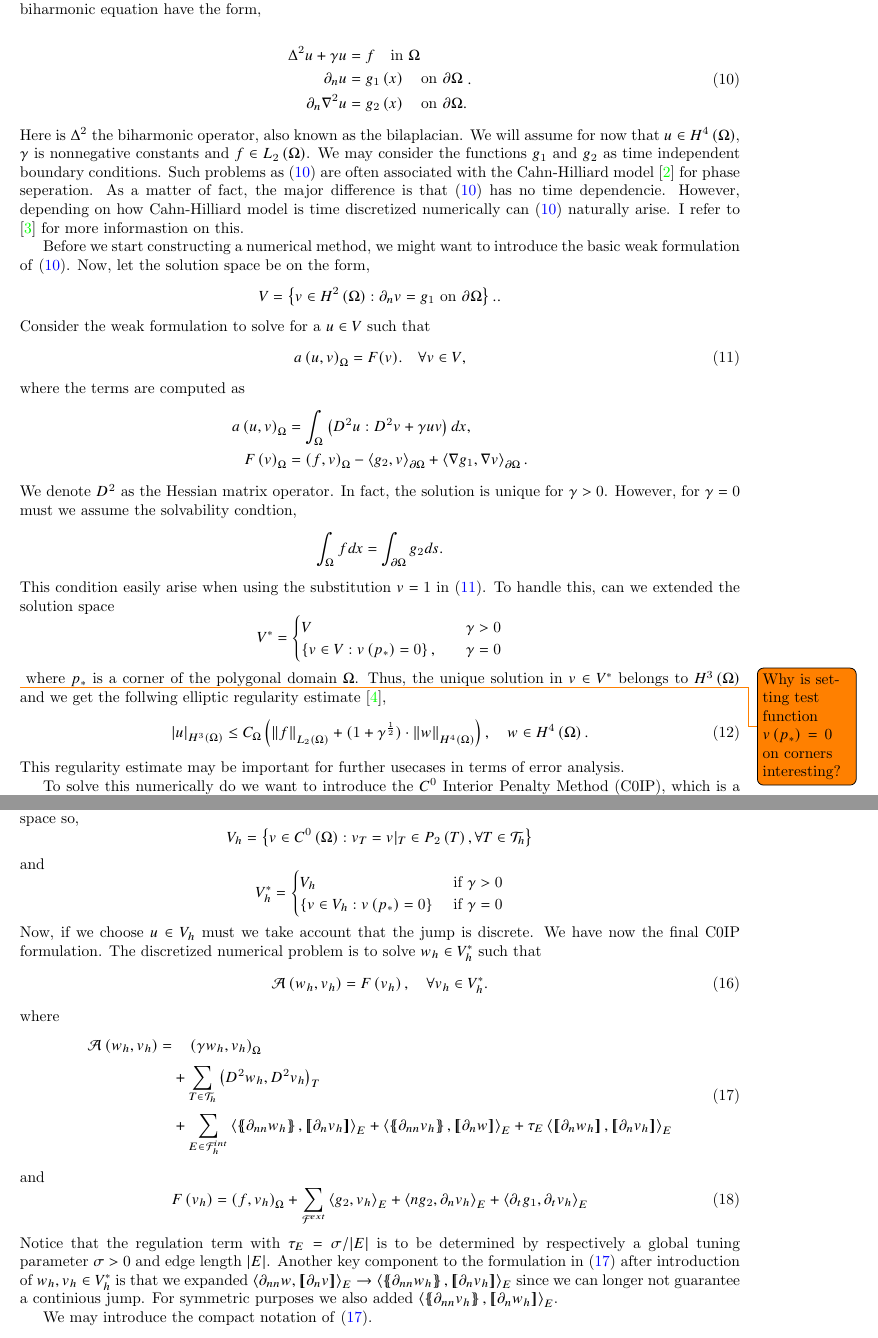
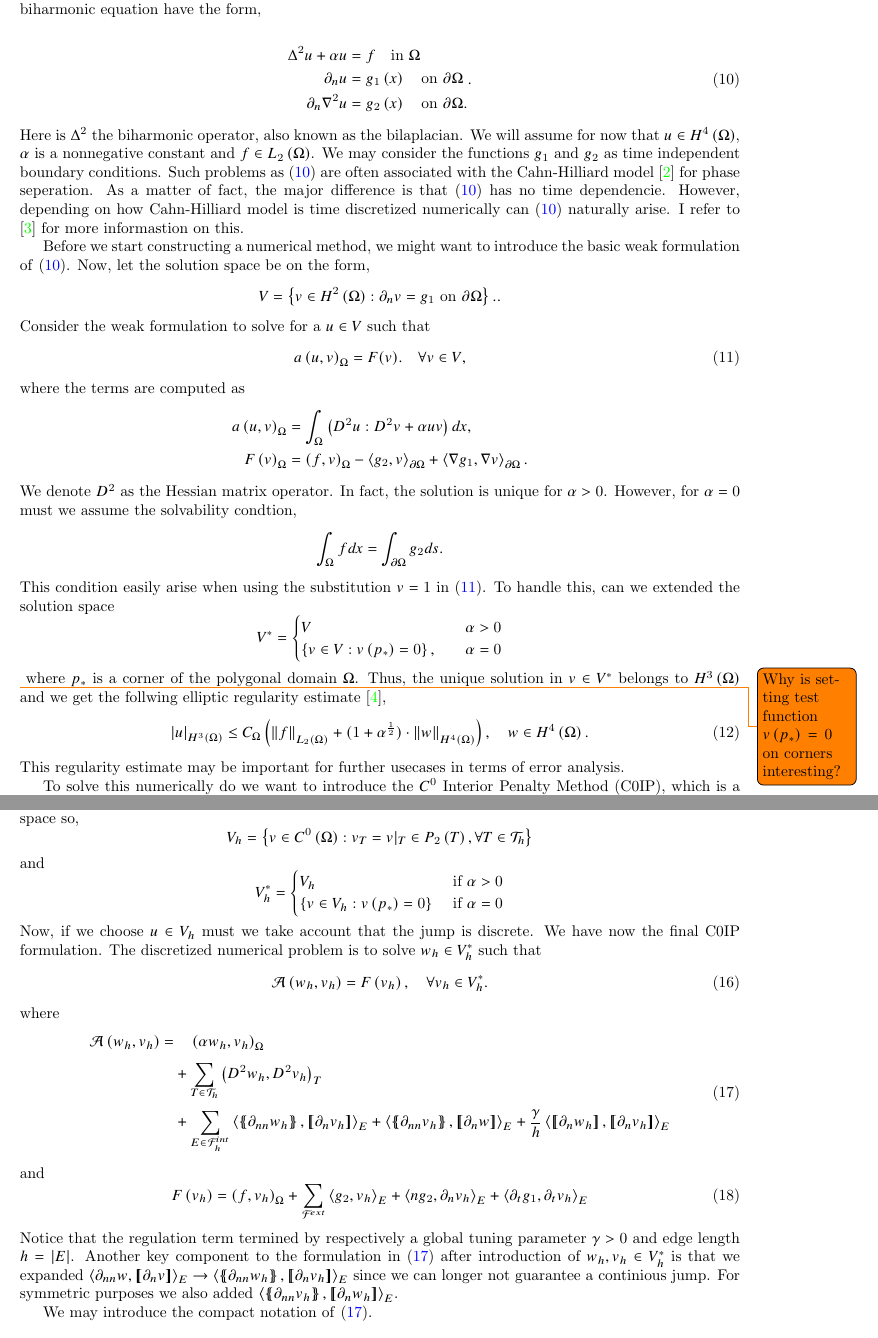
Before and after one commit to isakhammer/master_thesis, a LaTeX document (latex/main.tex, which reads latex/biharmonic-equation.tex): two parts of pages 5 and 7 of 10, joined at a grey line, cut so that both start at the same text. Compiled offline with pdfLaTeX.

Commit message:
changed gamma to be alpha to avoid confusion

```diff
--- a/latex/biharmonic-equation.tex
+++ b/latex/biharmonic-equation.tex
@@ -11,12 +11,12 @@ Let $\Omega \subset   \mathbb{R} ^2$ be a bounded polygonal domain and $\partial
 \begin{equation}
 \label{eq:bi_problem}
 \begin{split}
-    \Delta^2  u  + \gamma u  & = f \quad \text{in } \Omega   \\
+    \Delta^2  u  + \alpha  u  & = f \quad \text{in } \Omega   \\
     \partial _{n} u & = g_1\left( x \right)  \quad \text{on } \partial \Omega  \\
     \partial _{n} \nabla ^2 u & = g_{2}\left( x \right)  \quad \text{on } \partial \Omega .  \\
 \end{split}
 .\end{equation}
-Here is $\Delta ^2$ the biharmonic operator, also known as the bilaplacian. We will assume for now that $u \in H^{4}\left( \Omega  \right) $, $\gamma $ is nonnegative constants and $f \in L_{2}\left( \Omega  \right) $. We may consider the functions $g_{1}$ and $g_{2}$ as time independent boundary conditions. Such problems as \eqref{eq:bi_problem} are often associated with the Cahn-Hilliard model
+Here is $\Delta ^2$ the biharmonic operator, also known as the bilaplacian. We will assume for now that $u \in H^{4}\left( \Omega  \right) $, $\alpha $ is a nonnegative constant and $f \in L_{2}\left( \Omega  \right) $. We may consider the functions $g_{1}$ and $g_{2}$ as time independent boundary conditions. Such problems as \eqref{eq:bi_problem} are often associated with the Cahn-Hilliard model
 \cite{cahnhilliard1957} for phase seperation. As a matter of fact, the major difference is that \eqref{eq:bi_problem}
 has no time dependencie. However, depending on how Cahn-Hilliard model is time discretized numerically can
 \eqref{eq:bi_problem} naturally arise. I refer to \cite{brenner2012quadratic} for more informastion on this.
@@ -35,18 +35,18 @@ V,
 where the terms are computed as \[
     \begin{split}
 a\left( u,v \right)_{\Omega } & = \int_{\Omega }^{} \left( D ^2 u : D ^2 v  +
-\gamma u v \right) dx , \\
+\alpha  u v \right) dx , \\
 F\left( v \right)_{\Omega } & = \left( f,v \right)_{\Omega } - \left<g_{2},v \right>_{\partial \Omega } + \left<\nabla g_{1}, \nabla v \right>_{\partial \Omega }.
     \end{split}
 \]
-We denote $D^2$ as the Hessian matrix operator. In fact, the solution is unique for $\gamma > 0$. However, for $\gamma = 0$ must we assume the solvability condtion,
+We denote $D^2$ as the Hessian matrix operator. In fact, the solution is unique for $\alpha  > 0$. However, for $\alpha  = 0$ must we assume the solvability condtion,
 \begin{equation*}
  \int_{\Omega }^{} f dx = \int_{\partial \Omega }^{} g_{2} ds
 .\end{equation*}
 This condition easily arise when using the substitution $v=1$ in \eqref{eq:bi_weak1}. To handle this, can we extended the solution space \[
 V^{*} = \begin{cases}
-    V \quad & \gamma > 0 \\
-    \left\{ v \in V: v\left( p_{*} \right)  = 0\right\}, \quad & \gamma = 0
+    V \quad & \alpha  > 0 \\
+    \left\{ v \in V: v\left( p_{*} \right)  = 0\right\}, \quad & \alpha  = 0
 \end{cases}
 \]
 \todo{ Why is setting test function $v\left( p_{*} \right)  = 0$ on corners interesting?}
@@ -55,7 +55,7 @@ Thus, the unique solution in $v \in V^{*}$ belongs to $H^{3 }\left( \Omega  \rig
 elliptic regularity estimate \cite{gu2012c0},
 \begin{equation}
 \label{eq:bi_harmonic_ellitpic_regularity}
-\left| u \right| _{H^{3 }\left( \Omega  \right) }  \le C_{\Omega } \left( \| f \|_{  L_{2}( \Omega ) }^{  } + ( 1 + \gamma ^{\frac{1}{2}}
+\left| u \right| _{H^{3 }\left( \Omega  \right) }  \le C_{\Omega } \left( \| f \|_{  L_{2}( \Omega ) }^{  } + ( 1 + \alpha  ^{\frac{1}{2}}
 ) \cdot \| w  \|_{ H^{4}\left( \Omega  \right)  }^{  }    \right), \quad w\in H^{4}\left( \Omega  \right).
 \end{equation}
 This regularity estimate may be important for further usecases in terms of error analysis.
@@ -231,13 +231,13 @@ where
 \label{eq:C0IP_A_h_1}
 \begin{split}
 \mathcal{A} \left( w_{h}, v_{h} \right)   =&
-  \quad  \left( \gamma w_{h}, v_{h} \right) _{\Omega }\\
+  \quad  \left( \alpha  w_{h}, v_{h} \right) _{\Omega }\\
 &  + \sum_{T \in \mathcal{T} _{h}}^{} \left( D^2 w_{h}, D^2v_{h} \right) _{T} \\
  & +
   \sum_{E \in \mathcal{F}_{h}^{int} }^{}
   \left< \mean{  \partial _{n n} w_{h} }, \jump{ \partial _{n }v_{h}} \right>_{E}  +
  \left< \mean{ \partial _{n n} v_{h} }, \jump{ \partial _{n}w }      \right>_{E}
-+ \tau _{E} \left< \jump{ \partial _{n} w_{h}}, \jump{ \partial _{n} v_{h}   }   \right>_{E}
++ \frac{\gamma}{h}  \left< \jump{ \partial _{n} w_{h}}, \jump{ \partial _{n} v_{h}   }   \right>_{E}
 \end{split}
 \end{equation}
 and
@@ -246,7 +246,7 @@ and
 F\left( v_{h} \right)  = \left( f, v_{h} \right) _{\Omega } +  \sum_ {\mathcal{F} ^{ext}_{}}^{} \left<g_{2 }, v_{h}  \right> _{E}
 + \left<n g_{2}, \partial  _{n}v_{h} \right>_{E} + \left<\partial _{t} g_{1} , \partial _{t}v_{h} \right>_{E}
 \end{equation}
-Notice that the regulation term with $\tau _{E} = \sigma / \left\lvert E \right\rvert $ is to be determined by respectively a global tuning parameter $\sigma >0 $ and edge length $\left\lvert E \right\rvert $. Another key component to the formulation
+Notice that the regulation term termined by respectively a global tuning parameter $\gamma >0 $ and edge length $h = \left\lvert E \right\rvert $. Another key component to the formulation
 in \eqref{eq:C0IP_A_h_1} after introduction of $ w_{h}, v_{h} \in V^{*}_{h}$  is that we expanded $\left< \partial _{nn}w, \jump{ \partial _{n} v }  \right>_{E} \to \left< \mean{ \partial _{nn}w_{h} }  , \jump{ \partial _{n} v_{h} }  \right>_{E} $ since we can longer not guarantee a
 continious jump. For symmetric purposes we also added $ \left< \mean{ \partial _{nn} v_{h}}  , \jump{ \partial _{n} w_{h} }  \right>_{E} $.
 
```
Also changed, not shown: latex/biharmonic-equation.tex (8 more changed lines).
